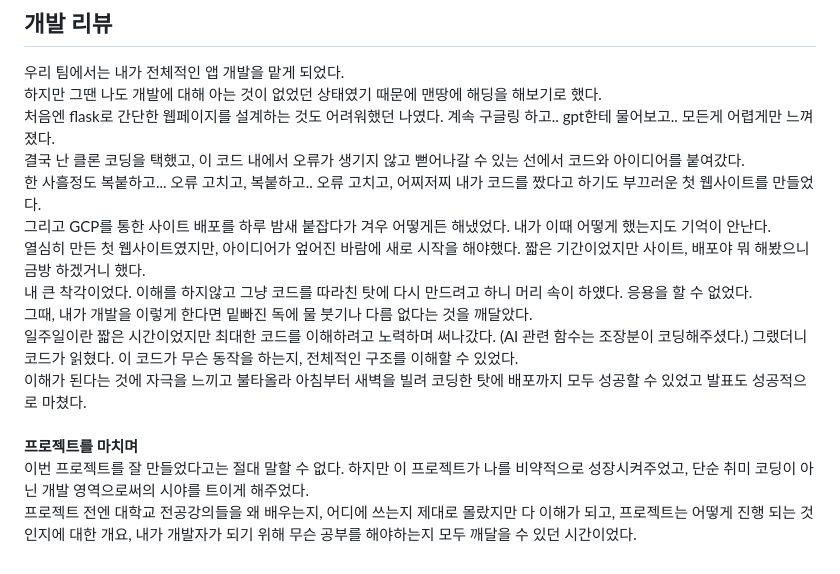
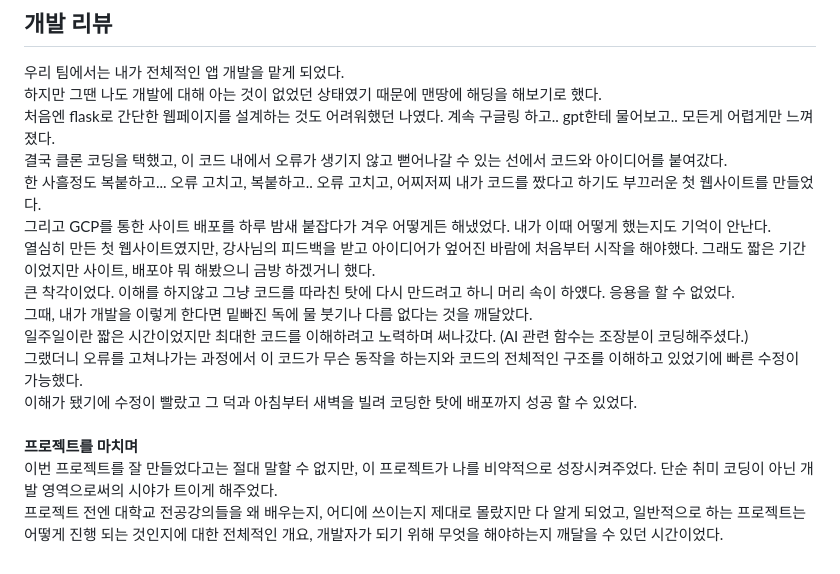
Before and after one commit to Khyeokju/GCP-Project, a Markdown page: README.md, the part around the change. Drawn GitHub-style.

```diff
--- a/README.md
+++ b/README.md
@@ -75,14 +75,14 @@ GCP vm instance로 서버를 열고 vscode로 ssh를 연결하여 배포하였
 ## 개발 리뷰
 우리 팀에서는 내가 전체적인 앱 개발을 맡게 되었다. <br>하지만 그땐 나도 개발에 대해 아는 것이 없었던 상태였기 때문에 맨땅에 해딩을 해보기로 했다.
 <br>처음엔 flask로 간단한 웹페이지를 설계하는 것도 어려워했던 나였다. 계속 구글링 하고.. gpt한테 물어보고.. 모든게 어렵게만 느껴졌다. <br>
-결국 난 클론 코딩을 택했고, 이 코드 내에서 오류가 생기지 않고 뻗어나갈 수 있는 선에서 코드와 아이디어를 붙여갔다. <br>
+결국 클론 코딩을 택했고, 이 코드 내에서 오류가 생기지 않고 뻗어나갈 수 있는 선에서 코드와 아이디어를 붙여갔다. <br>
 한 사흘정도 복붙하고... 오류 고치고, 복붙하고.. 오류 고치고, 어찌저찌 내가 코드를 짰다고 하기도 부끄러운 첫 웹사이트를 만들었다. <br>
 그리고 GCP를 통한 사이트 배포를 하루 밤새 붙잡다가 겨우 어떻게든 해냈었다. 내가 이때 어떻게 했는지도 기억이 안난다. <br>
-열심히 만든 첫 웹사이트였지만, 아이디어가 엎어진 바람에 새로 시작을 해야했다. 짧은 기간이었지만 사이트, 배포야 뭐 해봤으니 금방 하겠거니 했다.<br>
-내 큰 착각이었다. 이해를 하지않고 그냥 코드를 따라친 탓에 다시 만드려고 하니 머리 속이 하얬다. 응용을 할 수 없었다. <br>
+열심히 만든 첫 웹사이트였지만, 강사님의 피드백을 받고 아이디어가 엎어진 바람에 처음부터 시작을 해야했다. 그래도 짧은 기간이었지만 사이트, 배포야 뭐 해봤으니 금방 하겠거니 했다.<br>
+큰 착각이었다. 이해를 하지않고 그냥 코드를 따라친 탓에 다시 만드려고 하니 머리 속이 하얬다. 응용을 할 수 없었다. <br>
 그때, 내가 개발을 이렇게 한다면 밑빠진 독에 물 붓기나 다름 없다는 것을 깨달았다. <br> 일주일이란 짧은 시간이었지만 최대한 코드를 이해하려고 노력하며
-써나갔다. (AI 관련 함수는 조장분이 코딩해주셨다.) 그랬더니 코드가 읽혔다. 이 코드가 무슨 동작을 하는지, 전체적인 구조를 이해할 수 있었다. <br>
-이해가 된다는 것에 자극을 느끼고 불타올라 아침부터 새벽을 빌려 코딩한 탓에 배포까지 모두 성공할 수 있었고 발표도 성공적으로 마쳤다. <br>
+써나갔다. (AI 관련 함수는 조장분이 코딩해주셨다.) <br> 그랬더니 오류를 고쳐나가는 과정에서 이 코드가 무슨 동작을 하는지와 코드의 전체적인 구조를 이해하고 있었기에 빠른 수정이 가능했다. <br>
+이해가 됐기에 수정이 빨랐고 그 덕과 아침부터 새벽을 빌려 코딩한 탓에 배포까지 성공 할 수 있었다. <br>
 <br> **프로젝트를 마치며** <br>
-이번 프로젝트를 잘 만들었다고는 절대 말할 수 없다. 하지만 이 프로젝트가 나를 비약적으로 성장시켜주었고, 단순 취미 코딩이 아닌 개발 영역으로써의 시야를 트이게 해주었다. <br>
-프로젝트 전엔 대학교 전공강의들을 왜 배우는지, 어디에 쓰는지 제대로 몰랐지만 다 이해가 되고, 프로젝트는 어떻게 진행 되는 것인지에 대한 개요, 내가 개발자가 되기 위해 무슨 공부를 해야하는지 모두 깨달을 수 있던 시간이었다.
+이번 프로젝트를 잘 만들었다고는 절대 말할 수 없지만, 이 프로젝트가 나를 비약적으로 성장시켜주었다. 단순 취미 코딩이 아닌 개발 영역으로써의 시야가 트이게 해주었다. <br>
+프로젝트 전엔 대학교 전공강의들을 왜 배우는지, 어디에 쓰이는지 제대로 몰랐지만 다 알게 되었고, 일반적으로 하는 프로젝트는 어떻게 진행 되는 것인지에 대한 전체적인 개요, 개발자가 되기 위해 무엇을 해야하는지 깨달을 수 있던 시간이었다.
```
